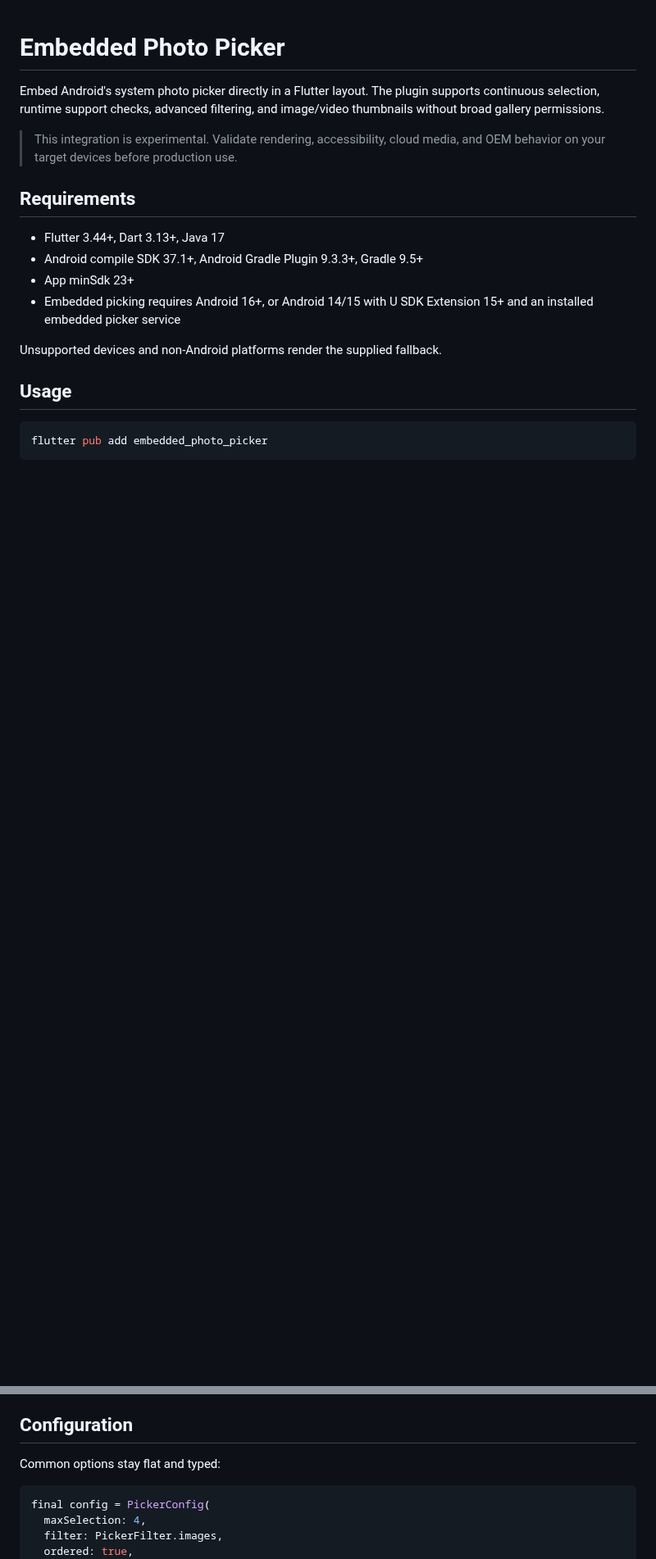
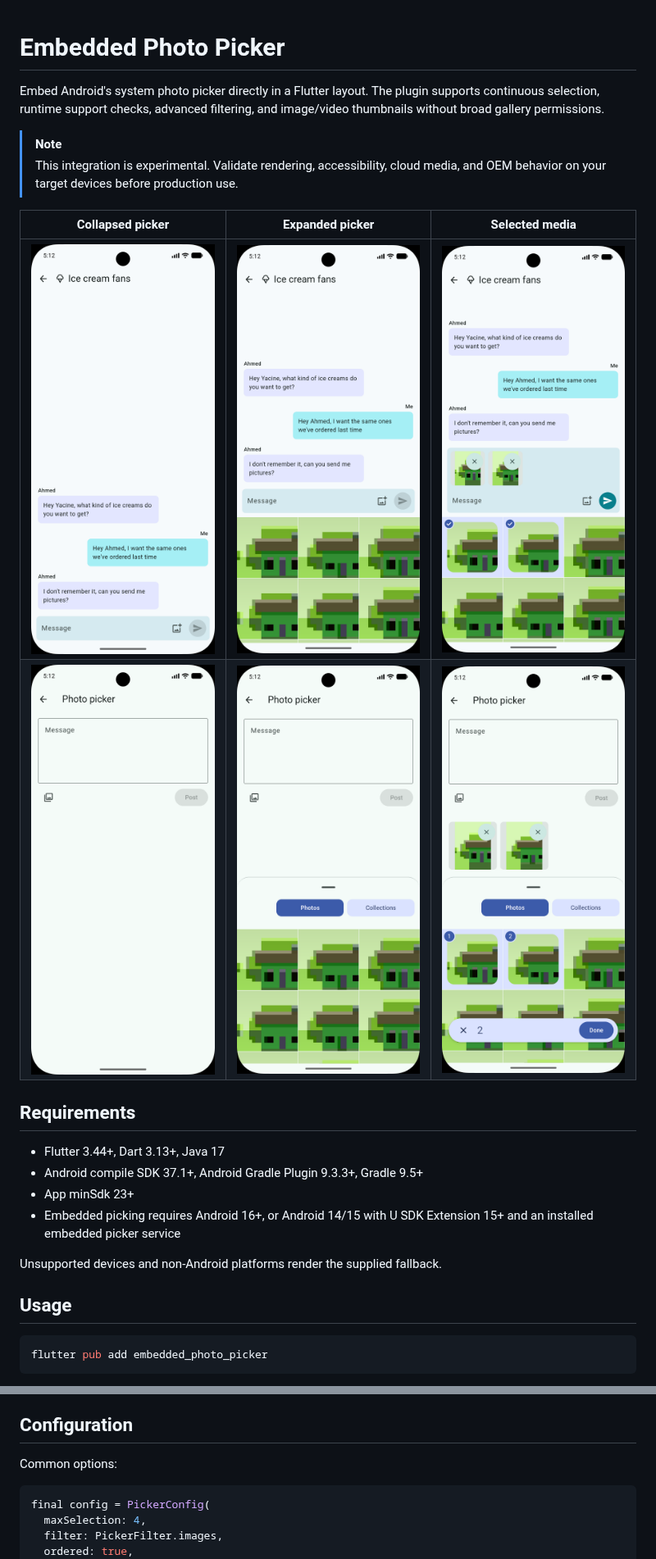
Before and after one commit to abraham/embedded_photo_picker, a Markdown page: README.md, 2 parts joined by grey strips. Shown at 82% size. Rendered like a GitHub page; pictures changed too: doc/screenshots/chat-collapsed.png (added), doc/screenshots/chat-expanded.png (added), doc/screenshots/chat-selected.png (added); blank space fills up the shorter version.

Commit message:
add screenshots

````diff
--- a/README.md
+++ b/README.md
@@ -4,8 +4,14 @@ Embed Android's system photo picker directly in a Flutter layout. The plugin
 supports continuous selection, runtime support checks, advanced filtering, and
 image/video thumbnails without broad gallery permissions.
 
+> [!NOTE]
 > This integration is experimental. Validate rendering, accessibility, cloud
 > media, and OEM behavior on your target devices before production use.
+
+| Collapsed picker | Expanded picker | Selected media |
+| --- | --- | --- |
+| ![Collapsed system photo picker embedded below a chat composer](https://github.com/abraham/embedded_photo_picker/blob/main/doc/screenshots/chat-collapsed.png?raw=true) | ![Expanded system photo picker embedded below a chat composer](https://github.com/abraham/embedded_photo_picker/blob/main/doc/screenshots/chat-expanded.png?raw=true) | ![Selected media in system photo picker embedded below a chat composer](https://github.com/abraham/embedded_photo_picker/blob/main/doc/screenshots/chat-selected.png?raw=true) |
+| ![Collapsed system photo picker embedded below a message composer](https://github.com/abraham/embedded_photo_picker/blob/main/doc/screenshots/compose-collapsed.png?raw=true) | ![Expanded system photo picker embedded below a message composer](https://github.com/abraham/embedded_photo_picker/blob/main/doc/screenshots/compose-expanded.png?raw=true) | ![Selected media in system photo picker embedded below a message composer](https://github.com/abraham/embedded_photo_picker/blob/main/doc/screenshots/compose-selected.png?raw=true) |
 
 ## Requirements
 
@@ -46,7 +52,7 @@ or externally added selection changes.
 
 ## Configuration
 
-Common options stay flat and typed:
+Common options:
 
 ```dart
 final config = PickerConfig(
````
